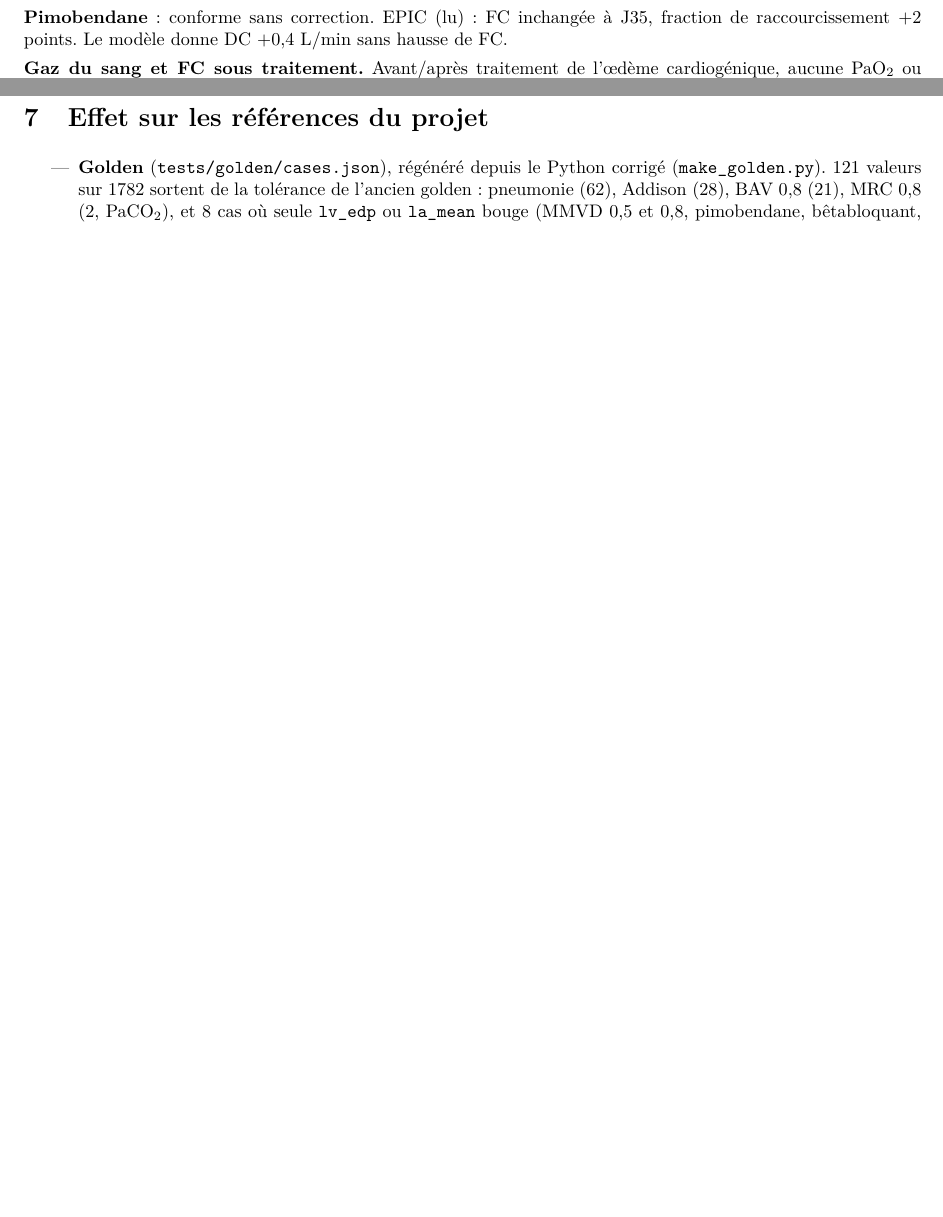
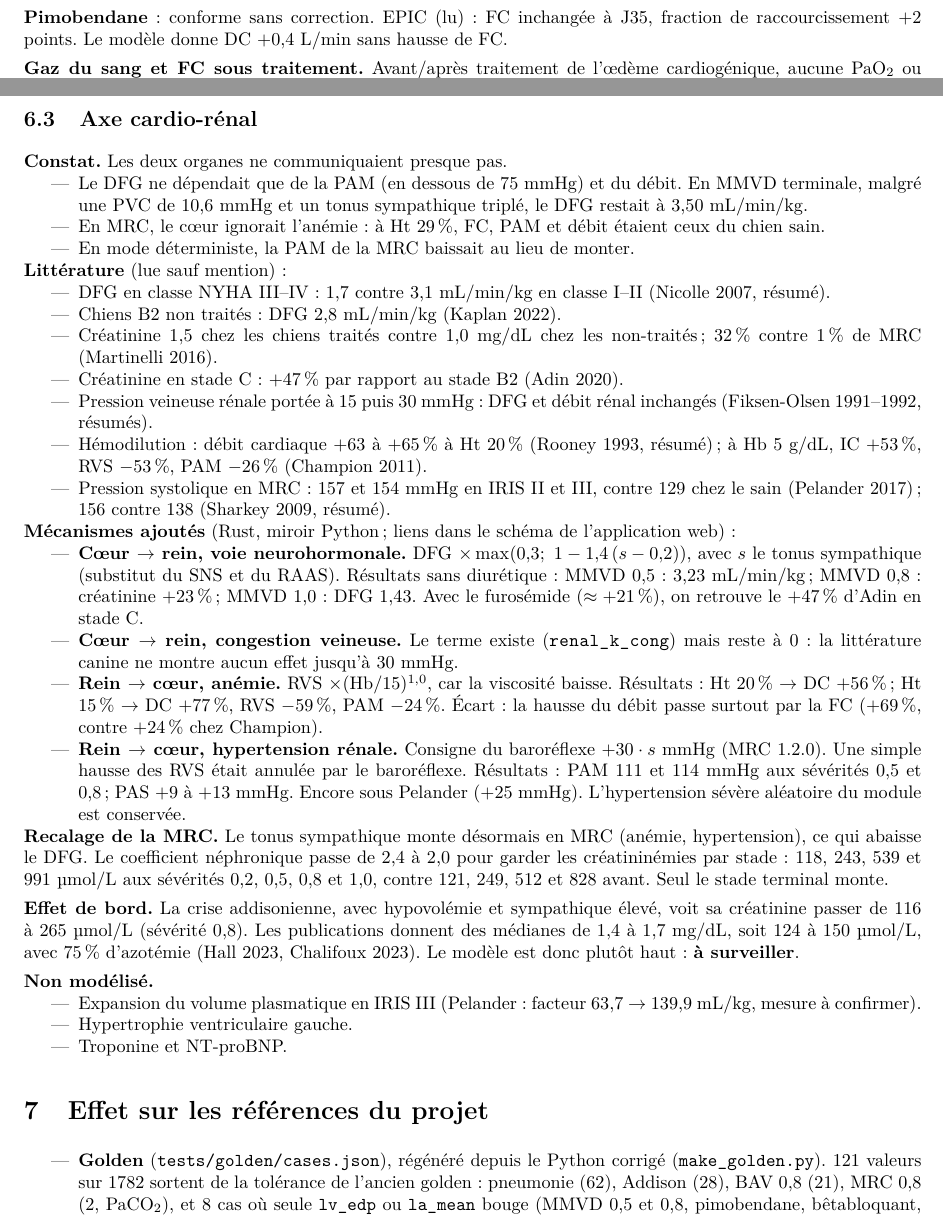
Before and after one commit to vinlmoe/VetTwin, a LaTeX document (vetsim-kit/docs/VALIDATION_HORS_CALIBRAGE.tex): two parts of pages 7 and 8 of 9 before the commit and two parts of pages 7 and 8 of 10 after it, joined at a grey line, cut so that both start at the same text, the shorter picture padded with empty space. Compiled offline with pdfLaTeX.

Commit message:
Axe cardio-rénal calé (cœur → rein, rein → cœur)
- Cœur → rein : vasoconstriction rénale neurohormonale, DFG ×
  max(0,3 ; 1 − 1,4·(s − 0,2)) (Martinelli 2016, Adin 2020, Kaplan 2022,
  Nicolle 2007) ; congestion veineuse laissée à 0 (aucun effet jusqu'à
  30 mmHg, Fiksen-Olsen 1991). MMVD 0,8 : créatinine +23 % ; MMVD 1,0 :
  DFG 1,43 mL/min/kg.
- Rein → cœur : anémie (viscosité, exposant 1,0 ; Rooney 1993, Champion
  2011) ; hypertension rénale par consigne du baroréflexe +30·s (MRC 1.2.0 ;
  Pelander 2017, Sharkey 2009). Coefficient néphronique 2,4 → 2,0 pour garder
  les créatininémies par stade IRIS.
- Schéma du modèle (web) : liens SNS/RAAS → DFG et anémie → RVS.
- Golden, fixtures, calibration Python régénérés ; fixture M2 avec le tonus
  sympathique retenu ; rapport complété (effet de bord Addison signalé).

Co-Authored-By: Claude Opus 5.5 <noreply@anthropic.com>
Claude-Session: https://claude.ai/code/session_013dVdG8wuK4y6bNYEoi4Vin

```diff
--- a/vetsim-kit/docs/VALIDATION_HORS_CALIBRAGE.tex
+++ b/vetsim-kit/docs/VALIDATION_HORS_CALIBRAGE.tex
@@ -382,6 +382,44 @@ Correction : coefficient de perte de 0,00585 à 0,0030. Résultats : $-4{,}6$\,\
 
 \textbf{Gaz du sang et FC sous traitement.} Avant/après traitement de l'œdème cardiogénique, aucune PaO$_2$ ou SpO$_2$ chiffrée n'a été trouvée. Le modèle à 20 kg en MMVD 1,0 passe de 25 à 71 mmHg sous furosémide 4 mg/kg q8h + pimobendane. La FC publiée en ICC traitée (132–144/min, Giorgi, TEST, Yin 2026, lus) est comparable à celle du modèle (133–160).
 
+\subsection{Axe cardio-rénal}
+\textbf{Constat.} Les deux organes ne communiquaient presque pas.
+\begin{itemize}
+\item Le DFG ne dépendait que de la PAM (en dessous de 75 mmHg) et du débit. En MMVD terminale, malgré une PVC de 10,6 mmHg et un tonus sympathique triplé, le DFG restait à 3,50 mL/min/kg.
+\item En MRC, le cœur ignorait l'anémie : à Ht 29\,\%, FC, PAM et débit étaient ceux du chien sain.
+\item En mode déterministe, la PAM de la MRC baissait au lieu de monter.
+\end{itemize}
+
+\textbf{Littérature} (lue sauf mention) :
+\begin{itemize}
+\item DFG en classe NYHA III–IV : 1,7 contre 3,1 mL/min/kg en classe I–II (Nicolle 2007, résumé).
+\item Chiens B2 non traités : DFG 2,8 mL/min/kg (Kaplan 2022).
+\item Créatinine 1,5 chez les chiens traités contre 1,0 mg/dL chez les non-traités ; 32\,\% contre 1\,\% de MRC (Martinelli 2016).
+\item Créatinine en stade C : $+47$\,\% par rapport au stade B2 (Adin 2020).
+\item Pression veineuse rénale portée à 15 puis 30 mmHg : DFG et débit rénal inchangés (Fiksen-Olsen 1991–1992, résumés).
+\item Hémodilution : débit cardiaque $+63$ à $+65$\,\% à Ht 20\,\% (Rooney 1993, résumé) ; à Hb 5 g/dL, IC $+53$\,\%, RVS $-53$\,\%, PAM $-26$\,\% (Champion 2011).
+\item Pression systolique en MRC : 157 et 154 mmHg en IRIS II et III, contre 129 chez le sain (Pelander 2017) ; 156 contre 138 (Sharkey 2009, résumé).
+\end{itemize}
+
+\textbf{Mécanismes ajoutés} (Rust, miroir Python ; liens dans le schéma de l'application web) :
+\begin{itemize}
+\item \textbf{Cœur $\to$ rein, voie neurohormonale.} DFG $\times\max(0{,}3;\ 1 - 1{,}4\,(s - 0{,}2))$, avec $s$ le tonus sympathique (substitut du SNS et du RAAS). Résultats sans diurétique : MMVD 0,5 : 3,23 mL/min/kg ; MMVD 0,8 : créatinine $+23$\,\% ; MMVD 1,0 : DFG 1,43. Avec le furosémide ($\approx +21$\,\%), on retrouve le $+47$\,\% d'Adin en stade C.
+\item \textbf{Cœur $\to$ rein, congestion veineuse.} Le terme existe (\vp{renal_k_cong}) mais reste à 0 : la littérature canine ne montre aucun effet jusqu'à 30 mmHg.
+\item \textbf{Rein $\to$ cœur, anémie.} RVS $\times(\mathrm{Hb}/15)^{1{,}0}$, car la viscosité baisse. Résultats : Ht 20\,\% $\to$ DC $+56$\,\% ; Ht 15\,\% $\to$ DC $+77$\,\%, RVS $-59$\,\%, PAM $-24$\,\%. Écart : la hausse du débit passe surtout par la FC ($+69$\,\%, contre $+24$\,\% chez Champion).
+\item \textbf{Rein $\to$ cœur, hypertension rénale.} Consigne du baroréflexe $+30\cdot s$ mmHg (MRC 1.2.0). Une simple hausse des RVS était annulée par le baroréflexe. Résultats : PAM 111 et 114 mmHg aux sévérités 0,5 et 0,8 ; PAS $+9$ à $+13$ mmHg. Encore sous Pelander ($+25$ mmHg). L'hypertension sévère aléatoire du module est conservée.
+\end{itemize}
+
+\textbf{Recalage de la MRC.} Le tonus sympathique monte désormais en MRC (anémie, hypertension), ce qui abaisse le DFG. Le coefficient néphronique passe de 2,4 à 2,0 pour garder les créatininémies par stade : 118, 243, 539 et 991 µmol/L aux sévérités 0,2, 0,5, 0,8 et 1,0, contre 121, 249, 512 et 828 avant. Seul le stade terminal monte.
+
+\textbf{Effet de bord.} La crise addisonienne, avec hypovolémie et sympathique élevé, voit sa créatinine passer de 116 à 265 µmol/L (sévérité 0,8). Les publications donnent des médianes de 1,4 à 1,7 mg/dL, soit 124 à 150 µmol/L, avec 75\,\% d'azotémie (Hall 2023, Chalifoux 2023). Le modèle est donc plutôt haut : \textbf{à surveiller}.
+
+\textbf{Non modélisé.}
+\begin{itemize}
+\item Expansion du volume plasmatique en IRIS III (Pelander : facteur 63,7 $\to$ 139,9 mL/kg, mesure à confirmer).
+\item Hypertrophie ventriculaire gauche.
+\item Troponine et NT-proBNP.
+\end{itemize}
+
 \section{Effet sur les références du projet}
 \begin{itemize}
 \item \textbf{Golden} (\vp{tests/golden/cases.json}), régénéré depuis le Python corrigé (\vp{make_golden.py}). 121 valeurs sur 1782 sortent de la tolérance de l'ancien golden : pneumonie (62), Addison (28), BAV 0,8 (21), MRC 0,8 (2, PaCO$_2$), et 8 cas où seule \vp{lv_edp} ou \vp{la_mean} bouge (MMVD 0,5 et 0,8, pimobendane, bêtabloquant, furosémide, chiens de 5 et 40 kg), sensibles au régime périodique. Rust contre nouveau golden : 1862/1862 valeurs conformes.
```
Also changed, not shown: vetsim-kit/docs/MODEL_SPEC.md (+2 -1 lines), vetsim-kit/docs/PROVENANCE.md (+1 -0 lines), vetsim-kit/docs/VALIDATION_HORS_CALIBRAGE.pdf, 13 other files.
